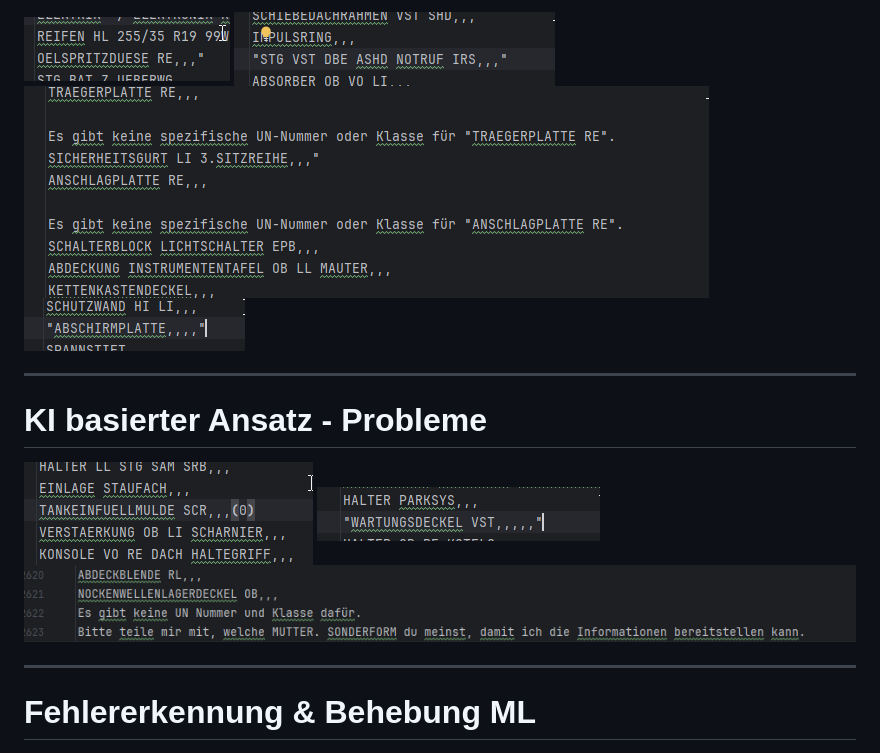
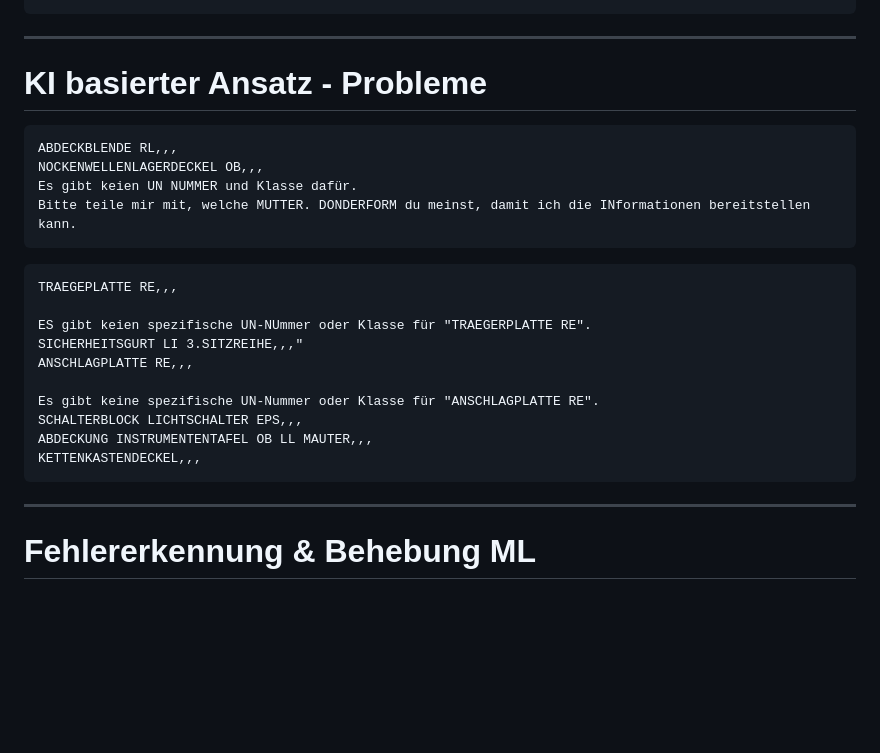
Before and after one commit to ckiri/gg, a Markdown page: docs/slides/slides.md, the part around the change printed below. Rendered like a GitHub page; blank space fills up the shorter version.

````diff
--- a/docs/slides/slides.md
+++ b/docs/slides/slides.md
@@ -392,20 +470,34 @@ Berkan
 <!--
 Berkan
 -->
-
-![height:100px](./assets/gg-ai-fehler-1.png) ![height:100px](./assets/gg-ai-fehler-2.png)
-![height:200px](./assets/gg-ai-fehler-4.png) ![height:100px](./assets/gg-ai-fehler-3.png)
 
 ----
 
 # KI basierter Ansatz - Probleme
 
+```csv
+ABDECKBLENDE RL,,,
+NOCKENWELLENLAGERDECKEL OB,,,
+Es gibt keien UN NUMMER und Klasse dafür.
+Bitte teile mir mit, welche MUTTER. DONDERFORM du meinst, damit ich die INformationen bereitstellen kann.
+```
+
+```csv
+TRAEGEPLATTE RE,,,
+
+ES gibt keien spezifische UN-NUmmer oder Klasse für "TRAEGERPLATTE RE".
+SICHERHEITSGURT LI 3.SITZREIHE,,,"
+ANSCHLAGPLATTE RE,,,
+
+Es gibt keine spezifische UN-Nummer oder Klasse für "ANSCHLAGPLATTE RE".
+SCHALTERBLOCK LICHTSCHALTER EPS,,,
+ABDECKUNG INSTRUMENTENTAFEL OB LL MAUTER,,,
+KETTENKASTENDECKEL,,,
+```
+
 <!--
 Berkan
 -->
-
-![height:100px](./assets/gg-ai-fehler-5.png) ![height:100px](./assets/gg-ai-fehler-6.png)
-![height:200px](./assets/gg-ai-fehler-7.png)
 
 ----
 
````
Also changed, not shown: other parts of docs/slides/slides.md (+92 -14 lines).
